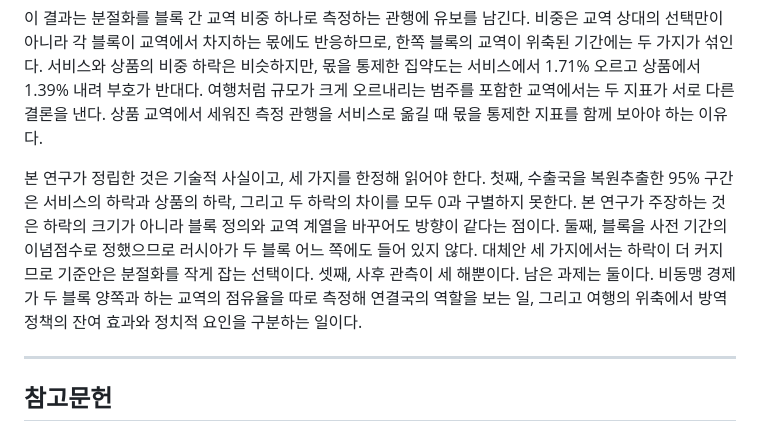
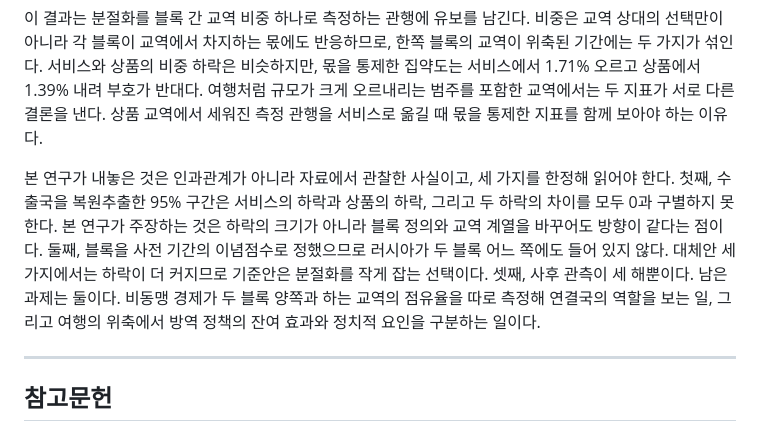
Before and after one commit to pilsunchoi/Services, a Markdown page: research/02-fragmentation/paper.md, the part around the change. Drawn GitHub-style.

Commit message:
V장에서 기술적 사실을 관찰한 사실로 적는다
기술적이 技術로 읽힐 수 있어 뜻이 갈린다. 무엇이 아닌지도 함께 적어
인과관계가 아니라 자료에서 관찰한 사실이라고 쓴다.

Co-Authored-By: Claude Opus 5 <noreply@anthropic.com>

```diff
--- a/research/02-fragmentation/paper.md
+++ b/research/02-fragmentation/paper.md
@@ -281,7 +281,7 @@ BaTIS는 결측 추정과 대칭지수 가중평균을 거치고, BIMTS는 품
 
 이 결과는 분절화를 블록 간 교역 비중 하나로 측정하는 관행에 유보를 남긴다. 비중은 교역 상대의 선택만이 아니라 각 블록이 교역에서 차지하는 몫에도 반응하므로, 한쪽 블록의 교역이 위축된 기간에는 두 가지가 섞인다. 서비스와 상품의 비중 하락은 비슷하지만, 몫을 통제한 집약도는 서비스에서 1.71% 오르고 상품에서 1.39% 내려 부호가 반대다. 여행처럼 규모가 크게 오르내리는 범주를 포함한 교역에서는 두 지표가 서로 다른 결론을 낸다. 상품 교역에서 세워진 측정 관행을 서비스로 옮길 때 몫을 통제한 지표를 함께 보아야 하는 이유다.
 
-본 연구가 정립한 것은 기술적 사실이고, 세 가지를 한정해 읽어야 한다. 첫째, 수출국을 복원추출한 95% 구간은 서비스의 하락과 상품의 하락, 그리고 두 하락의 차이를 모두 0과 구별하지 못한다. 본 연구가 주장하는 것은 하락의 크기가 아니라 블록 정의와 교역 계열을 바꾸어도 방향이 같다는 점이다. 둘째, 블록을 사전 기간의 이념점수로 정했으므로 러시아가 두 블록 어느 쪽에도 들어 있지 않다. 대체안 세 가지에서는 하락이 더 커지므로 기준안은 분절화를 작게 잡는 선택이다. 셋째, 사후 관측이 세 해뿐이다. 남은 과제는 둘이다. 비동맹 경제가 두 블록 양쪽과 하는 교역의 점유율을 따로 측정해 연결국의 역할을 보는 일, 그리고 여행의 위축에서 방역 정책의 잔여 효과와 정치적 요인을 구분하는 일이다.
+본 연구가 내놓은 것은 인과관계가 아니라 자료에서 관찰한 사실이고, 세 가지를 한정해 읽어야 한다. 첫째, 수출국을 복원추출한 95% 구간은 서비스의 하락과 상품의 하락, 그리고 두 하락의 차이를 모두 0과 구별하지 못한다. 본 연구가 주장하는 것은 하락의 크기가 아니라 블록 정의와 교역 계열을 바꾸어도 방향이 같다는 점이다. 둘째, 블록을 사전 기간의 이념점수로 정했으므로 러시아가 두 블록 어느 쪽에도 들어 있지 않다. 대체안 세 가지에서는 하락이 더 커지므로 기준안은 분절화를 작게 잡는 선택이다. 셋째, 사후 관측이 세 해뿐이다. 남은 과제는 둘이다. 비동맹 경제가 두 블록 양쪽과 하는 교역의 점유율을 따로 측정해 연결국의 역할을 보는 일, 그리고 여행의 위축에서 방역 정책의 잔여 효과와 정치적 요인을 구분하는 일이다.
 
 ---
 
```
